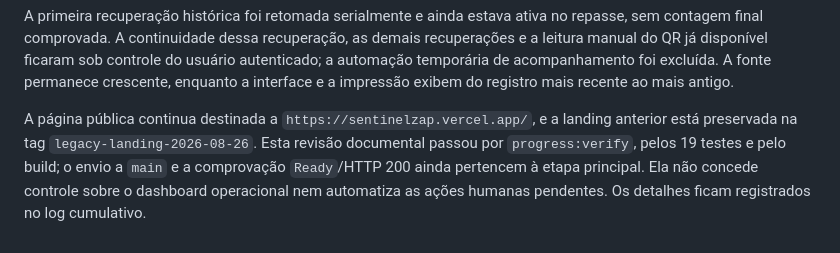
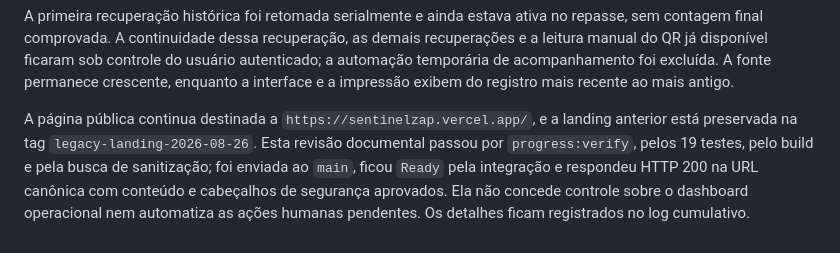
Before and after one commit to viniciuscttphotos/sentinelzap, a Markdown page: techinical_referrence.md, the part around the change. GitHub-like rendering.

```diff
--- a/techinical_referrence.md
+++ b/techinical_referrence.md
@@ -192,7 +192,8 @@ registro mais recente ao mais antigo.
 
 A página pública continua destinada a `https://sentinelzap.vercel.app/`, e a
 landing anterior está preservada na tag `legacy-landing-2026-08-26`. Esta revisão
-documental passou por `progress:verify`, pelos 19 testes e pelo build; o envio a
-`main` e a comprovação `Ready`/HTTP 200 ainda pertencem à etapa principal. Ela não concede
-controle sobre o dashboard operacional nem automatiza as ações humanas
-pendentes. Os detalhes ficam registrados no log cumulativo.
+documental passou por `progress:verify`, pelos 19 testes, pelo build e pela busca
+de sanitização; foi enviada ao `main`, ficou `Ready` pela integração e respondeu
+HTTP 200 na URL canônica com conteúdo e cabeçalhos de segurança aprovados. Ela
+não concede controle sobre o dashboard operacional nem automatiza as ações
+humanas pendentes. Os detalhes ficam registrados no log cumulativo.
```
Also changed, not shown: progress.md (+9 -9 lines).
